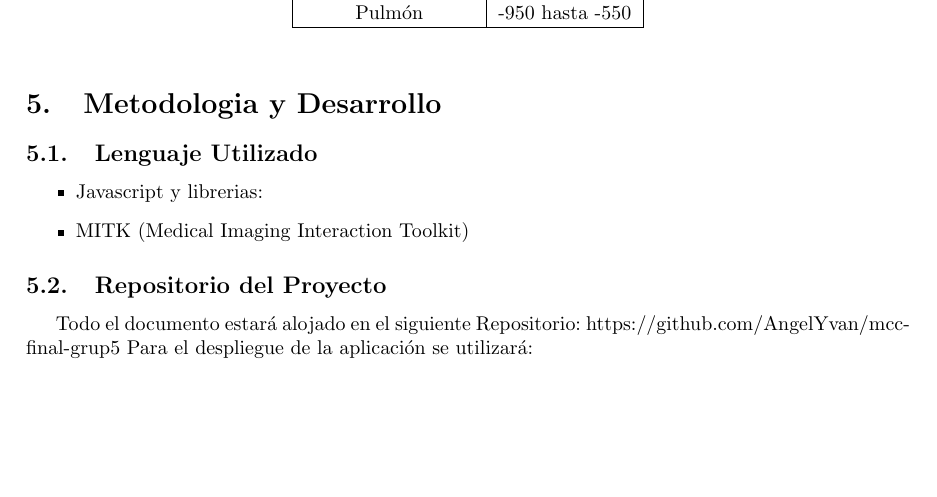
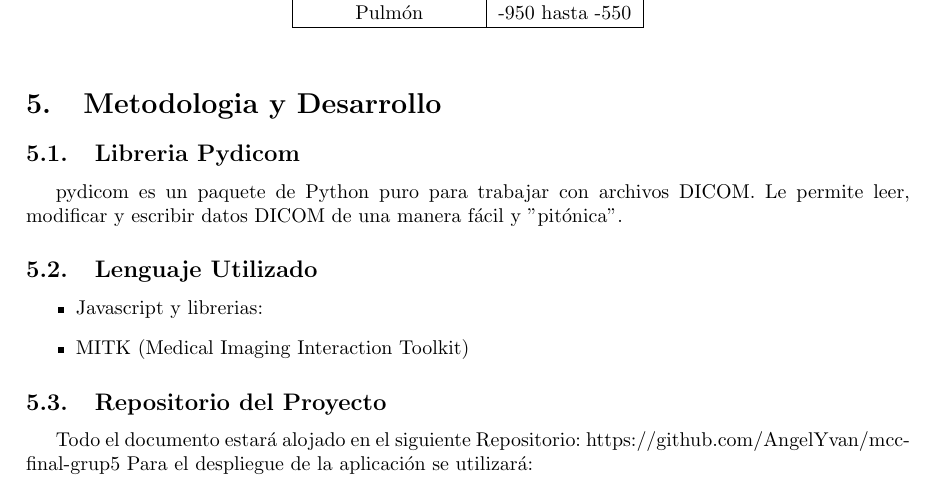
Before and after one commit to AngelYvan/mcc-final-grup5, a LaTeX document (latex/trab_final_DICOM.tex): part of page 5 of 6, cut so that both start at the same text, the shorter picture padded with empty space. Compiled offline with pdfLaTeX.

Commit message:
Update trab_final_DICOM.tex

```diff
--- a/latex/trab_final_DICOM.tex
+++ b/latex/trab_final_DICOM.tex
@@ -216,6 +216,8 @@ Pulmón & -950 hasta -550\\ \hline
 
 \section{Metodologia y Desarrollo}
 
+\subsection{Libreria Pydicom}
+pydicom es un paquete de Python puro para trabajar con archivos DICOM. Le permite leer, modificar y escribir datos DICOM de una manera fácil y "pitónica".
 \subsection{Lenguaje Utilizado}
 \begin{itemize}
 	\item Javascript y librerias:
```
